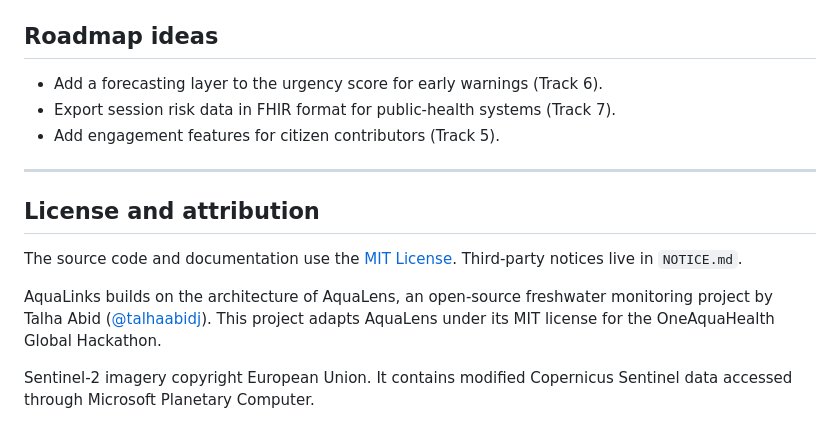
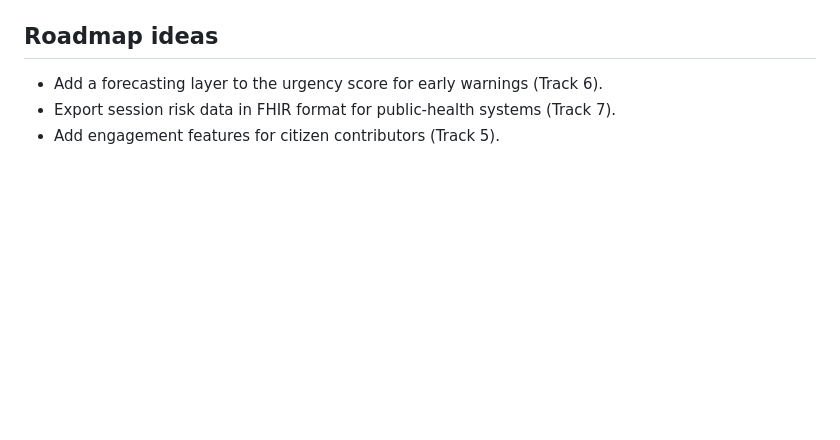
Before and after one commit to hasnainaliasghar/AquaLinks, a Markdown page: README.md, the part around the change. Drawn GitHub-style; blank space fills up the shorter version.

```diff
--- a/README.md
+++ b/README.md
@@ -334,13 +334,3 @@ For deployment steps, read [`infrastructure/deployment.md`](infrastructure/deplo
 - Add a forecasting layer to the urgency score for early warnings (Track 6).
 - Export session risk data in FHIR format for public-health systems (Track 7).
 - Add engagement features for citizen contributors (Track 5).
-
----
-
-## License and attribution
-
-The source code and documentation use the [MIT License](LICENSE). Third-party notices live in `NOTICE.md`.
-
-AquaLinks builds on the architecture of AquaLens, an open-source freshwater monitoring project by Talha Abid ([@talhaabidj](https://github.com/talhaabidj)). This project adapts AquaLens under its MIT license for the OneAquaHealth Global Hackathon.
-
-Sentinel-2 imagery copyright European Union. It contains modified Copernicus Sentinel data accessed through Microsoft Planetary Computer.
```
